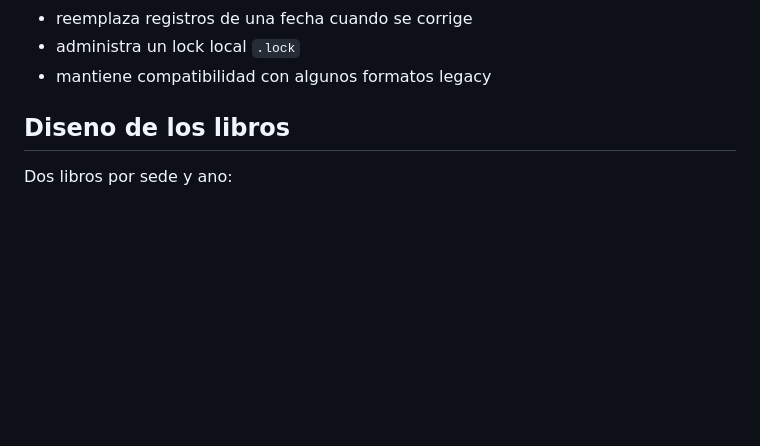
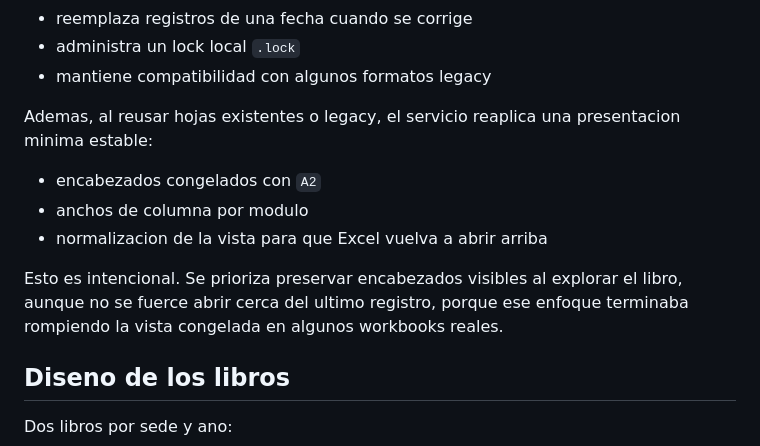
Before and after one commit to williamppmm/caja-multisede-jdw, a Markdown page: docs/analisis-tecnico.md, the part around the change. Drawn GitHub-style; blank space fills up the shorter version.

```diff
--- a/docs/analisis-tecnico.md
+++ b/docs/analisis-tecnico.md
@@ -73,6 +73,14 @@ Este servicio:
 - reemplaza registros de una fecha cuando se corrige
 - administra un lock local `.lock`
 - mantiene compatibilidad con algunos formatos legacy
+
+Ademas, al reusar hojas existentes o legacy, el servicio reaplica una presentacion minima estable:
+
+- encabezados congelados con `A2`
+- anchos de columna por modulo
+- normalizacion de la vista para que Excel vuelva a abrir arriba
+
+Esto es intencional. Se prioriza preservar encabezados visibles al explorar el libro, aunque no se fuerce abrir cerca del ultimo registro, porque ese enfoque terminaba rompiendo la vista congelada en algunos workbooks reales.
 
 ## Diseno de los libros
 
```
Also changed, not shown: README.md (+7 -0 lines), docs/plan-pruebas.md (+12 -0 lines).
